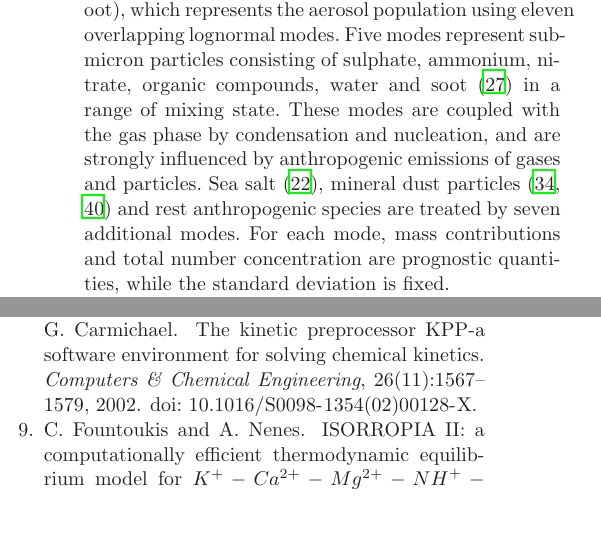
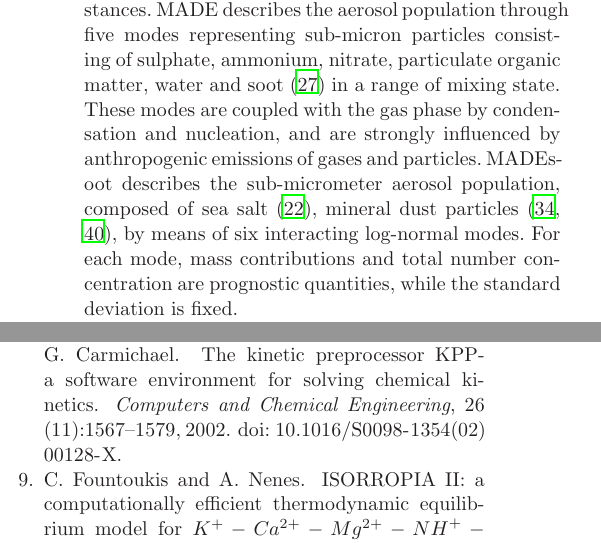
Before and after one commit to vectorflux/exa2green-wp5, a LaTeX paper (paper_enahpc14/paper.tex, which reads paper_enahpc14/Sec1:COSMO-ART.tex): two parts of the columns of pages 3 and 4 of 6, joined at a grey line, cut at the place of the change. The pictures show the PDF file paper_enahpc14/paper.pdf that the author committed with the source.

Commit message:
adds a few updates

```diff
--- a/paper_enahpc14/Sec1:COSMO-ART.tex
+++ b/paper_enahpc14/Sec1:COSMO-ART.tex
@@ -13,3 +13,0 @@ explicit  treatment of  soot aging  through condensation  of inorganic
-represents the  aerosol population using  eleven overlapping lognormal
-modes.   Five  modes  represent  sub-micron  particles  consisting  of
-sulphate,  ammonium,  nitrate,   organic  compounds,  water  and  soot
@@ -19,5 +14,3 @@ strongly influenced by anthropogenic emissions of gases and particles.
-Sea    salt     \citep{Lundgren-2013},    mineral    dust    particles
-\citep{Vogel-2006, Stanelle-2010}  and rest anthropogenic  species are
-treated by  seven additional modes. For each  mode, mass contributions
-and total  number concentration  are prognostic quantities,  while the
-standard deviation is fixed.
+\citep{Riemer-2003} and organic substances. MADE describes the aerosol
+population  through  five   modes  representing  sub-micron  particles
+consisting of sulphate, ammonium, nitrate, particulate organic matter,
@@ -24,3 +21,8 @@ standard deviation is fixed.
+composed  of sea  salt \citep{Lundgren-2013},  mineral  dust particles
+\citep{Vogel-2006,  Stanelle-2010},   by  means  of   six  interacting
+log-normal modes.  For each  mode, mass contributions and total number
+concentration are prognostic  quantities, while the standard deviation
+is fixed.
 
 Specific  modules are included  to simulate  the dispersion  of pollen
 grains    \citep{Vogel-2008}   and    other    biological   particles.
```
Also changed, not shown: paper_enahpc14/paper.bib (+1 -1 lines), paper_enahpc14/paper.tex (+5 -15 lines), paper_enahpc14/paper.pdf, paper_enahpc14/paper.ps, paper_enahpc14/Sec1:COSMO-ART.tex (14 more changed lines).
